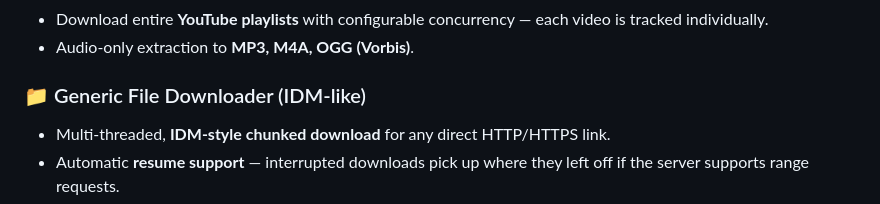
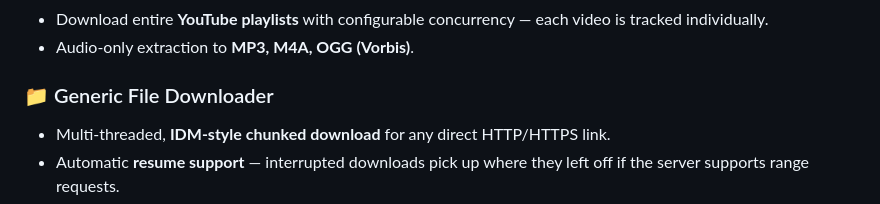
Before and after one commit to TopLeon/KZDownloader, a Markdown page: README.md, the part around the change. GitHub-like rendering.

```diff
--- a/README.md
+++ b/README.md
@@ -37,7 +37,7 @@ The interface is organized into dedicated sections — **Videos**, **Music**, an
 - Download entire **YouTube playlists** with configurable concurrency — each video is tracked individually.
 - Audio-only extraction to **MP3, M4A, OGG (Vorbis)**.
 
-### 📁 Generic File Downloader (IDM-like)
+### 📁 Generic File Downloader
 - Multi-threaded, **IDM-style chunked download** for any direct HTTP/HTTPS link.
 - Automatic **resume support** — interrupted downloads pick up where they left off if the server supports range requests.
 - Per-chunk progress visualization with active worker count and individual segment progress bars.
```
Also changed, not shown: translations/README-it.md (+2 -2 lines).
